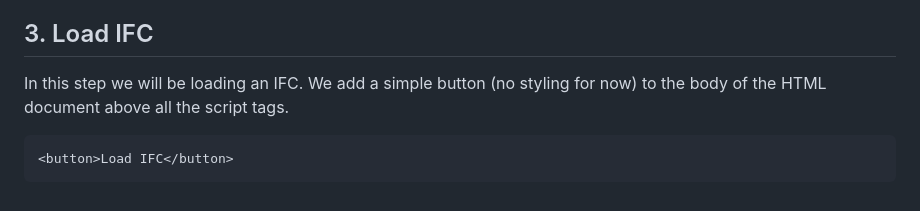
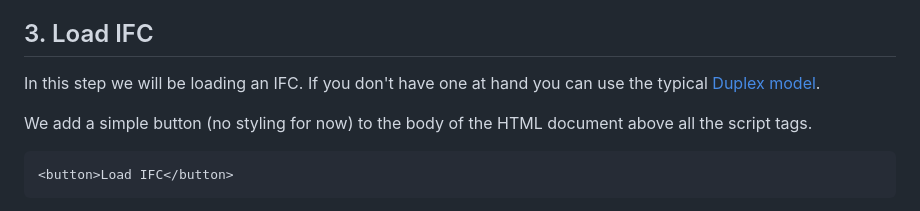
Before and after one commit to LBD-Hackers/LBD-app-tutorial, a Markdown page: readme.md, the part around the change. Drawn GitHub-style.

````diff
--- a/readme.md
+++ b/readme.md
@@ -14,7 +14,9 @@ If you didn't do the first part, [start here](https://github.com/LBD-Hackers/LBD
 1. [Load/Save RDF](https://github.com/LBD-Hackers/LBD-app-tutorial/tree/06_Save)
 
 ## 3. Load IFC
-In this step we will be loading an IFC. We add a simple button (no styling for now) to the body of the HTML document above all the script tags.
+In this step we will be loading an IFC. If you don't have one at hand you can use the typical [Duplex model](https://raw.githubusercontent.com/MadsHolten/BOT-Duplex-house/master/Model%20files/IFC/Duplex.ifc).
+
+We add a simple button (no styling for now) to the body of the HTML document above all the script tags.
 
 ```html
 <button>Load IFC</button>
````
